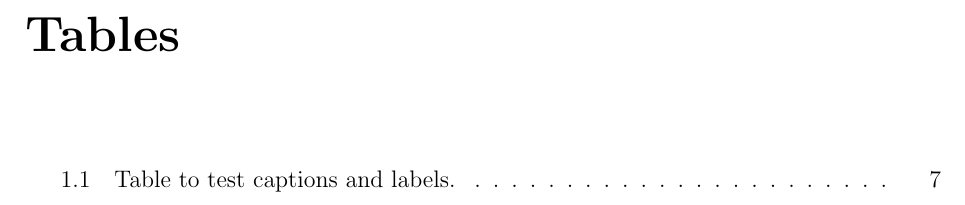
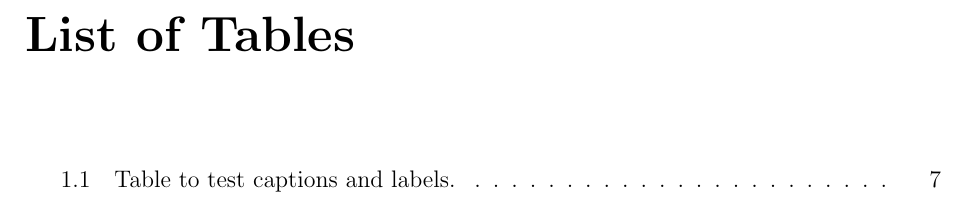
Before and after one commit to Kermit-LeForg/latex-report-template, a LaTeX document (report.tex, which reads config/config.tex): part of page 4 of 11, cut at the place of the change. Compiled offline with pdfLaTeX.

Commit message:
Added acro translate command

```diff
--- a/config/config.tex
+++ b/config/config.tex
@@ -8,7 +8,8 @@
 \input{config/fhdr.tex}
 
 \usemintedstyle{emacs}
-\useCustomHeadings
+\useCustomHeadings{}
 
 \renewcommand{\listfigurename}{List of Figures}
-\renewcommand{\listtablename}{Tables}
+\renewcommand{\listtablename}{List of Tables}
+\renewcommand{\acrotranslate}{List of Acronyms}
```
